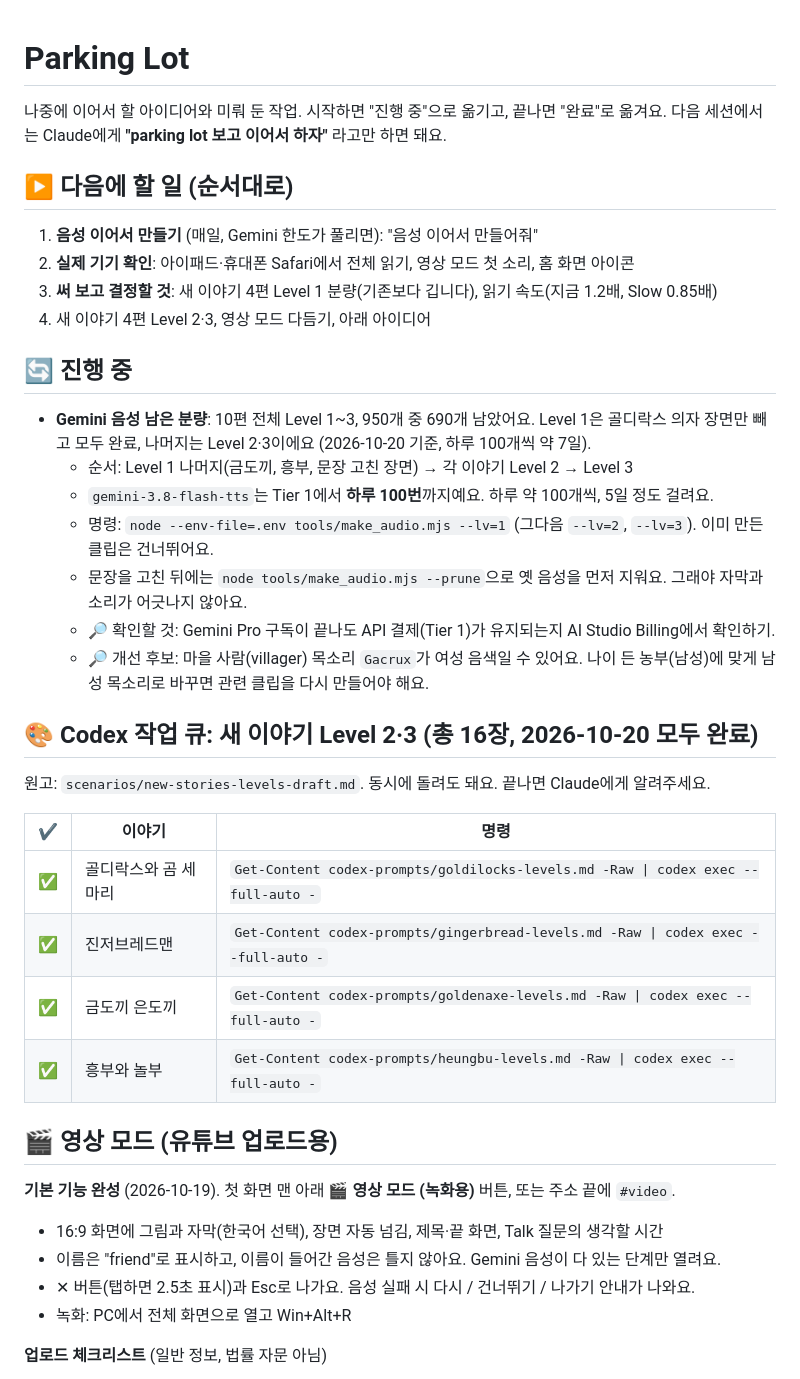
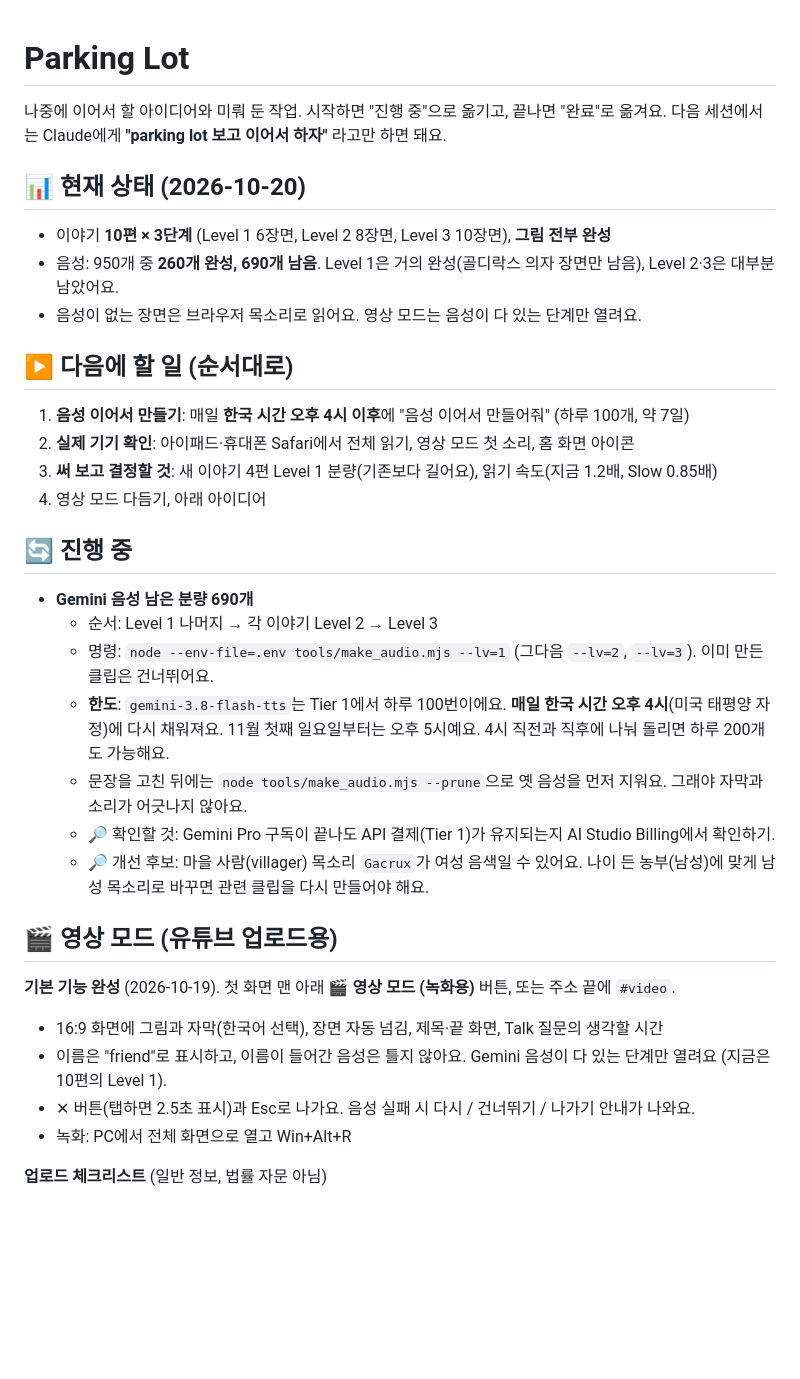
Before and after one commit to salgoo100/book-reading, a Markdown page: PARKING_LOT.md, the part around one of its changes. GitHub-like rendering; blank space fills up the shorter version.

Commit message:
Parking lot: status summary, quota reset time, completed log for 10/20
Co-Authored-By: Claude Opus 5.5 <noreply@anthropic.com>

```diff
--- a/PARKING_LOT.md
+++ b/PARKING_LOT.md
@@ -3,35 +3,30 @@
 나중에 이어서 할 아이디어와 미뤄 둔 작업. 시작하면 "진행 중"으로 옮기고, 끝나면 "완료"로 옮겨요.
 다음 세션에서는 Claude에게 **"parking lot 보고 이어서 하자"** 라고만 하면 돼요.
 
+## 📊 현재 상태 (2026-10-20)
+- 이야기 **10편 × 3단계** (Level 1 6장면, Level 2 8장면, Level 3 10장면), **그림 전부 완성**
+- 음성: 950개 중 **260개 완성, 690개 남음**. Level 1은 거의 완성(골디락스 의자 장면만 남음), Level 2·3은 대부분 남았어요.
+- 음성이 없는 장면은 브라우저 목소리로 읽어요. 영상 모드는 음성이 다 있는 단계만 열려요.
+
 ## ▶ 다음에 할 일 (순서대로)
-1. **음성 이어서 만들기** (매일, Gemini 한도가 풀리면): "음성 이어서 만들어줘"
+1. **음성 이어서 만들기**: 매일 **한국 시간 오후 4시 이후**에 "음성 이어서 만들어줘" (하루 100개, 약 7일)
 2. **실제 기기 확인**: 아이패드·휴대폰 Safari에서 전체 읽기, 영상 모드 첫 소리, 홈 화면 아이콘
-3. **써 보고 결정할 것**: 새 이야기 4편 Level 1 분량(기존보다 깁니다), 읽기 속도(지금 1.2배, Slow 0.85배)
-4. 새 이야기 4편 Level 2·3, 영상 모드 다듬기, 아래 아이디어
+3. **써 보고 결정할 것**: 새 이야기 4편 Level 1 분량(기존보다 길어요), 읽기 속도(지금 1.2배, Slow 0.85배)
+4. 영상 모드 다듬기, 아래 아이디어
 
 ## 🔄 진행 중
-- **Gemini 음성 남은 분량**: 10편 전체 Level 1~3, 950개 중 690개 남았어요. Level 1은 골디락스 의자 장면만 빼고 모두 완료, 나머지는 Level 2·3이에요 (2026-10-20 기준, 하루 100개씩 약 7일).
-  - 순서: Level 1 나머지(금도끼, 흥부, 문장 고친 장면) → 각 이야기 Level 2 → Level 3
-  - `gemini-3.8-flash-tts`는 Tier 1에서 **하루 100번**까지예요. 하루 약 100개씩, 5일 정도 걸려요.
+- **Gemini 음성 남은 분량 690개**
+  - 순서: Level 1 나머지 → 각 이야기 Level 2 → Level 3
   - 명령: `node --env-file=.env tools/make_audio.mjs --lv=1` (그다음 `--lv=2`, `--lv=3`). 이미 만든 클립은 건너뛰어요.
+  - **한도**: `gemini-3.8-flash-tts`는 Tier 1에서 하루 100번이에요. **매일 한국 시간 오후 4시**(미국 태평양 자정)에 다시 채워져요. 11월 첫째 일요일부터는 오후 5시예요. 4시 직전과 직후에 나눠 돌리면 하루 200개도 가능해요.
   - 문장을 고친 뒤에는 `node tools/make_audio.mjs --prune`으로 옛 음성을 먼저 지워요. 그래야 자막과 소리가 어긋나지 않아요.
   - 🔎 확인할 것: Gemini Pro 구독이 끝나도 API 결제(Tier 1)가 유지되는지 AI Studio Billing에서 확인하기.
   - 🔎 개선 후보: 마을 사람(villager) 목소리 `Gacrux`가 여성 음색일 수 있어요. 나이 든 농부(남성)에 맞게 남성 목소리로 바꾸면 관련 클립을 다시 만들어야 해요.
 
-## 🎨 Codex 작업 큐: 새 이야기 Level 2·3 (총 16장, 2026-10-20 모두 완료)
-원고: `scenarios/new-stories-levels-draft.md`. 동시에 돌려도 돼요. 끝나면 Claude에게 알려주세요.
-
-| ✔ | 이야기 | 명령 |
-|---|---|---|
-| ✅ | 골디락스와 곰 세 마리 | `Get-Content codex-prompts/goldilocks-levels.md -Raw \| codex exec --full-auto -` |
-| ✅ | 진저브레드맨 | `Get-Content codex-prompts/gingerbread-levels.md -Raw \| codex exec --full-auto -` |
-| ✅ | 금도끼 은도끼 | `Get-Content codex-prompts/goldenaxe-levels.md -Raw \| codex exec --full-auto -` |
-| ✅ | 흥부와 놀부 | `Get-Content codex-prompts/heungbu-levels.md -Raw \| codex exec --full-auto -` |
-
 ## 🎬 영상 모드 (유튜브 업로드용)
 **기본 기능 완성** (2026-10-19). 첫 화면 맨 아래 **🎬 영상 모드 (녹화용)** 버튼, 또는 주소 끝에 `#video`.
 - 16:9 화면에 그림과 자막(한국어 선택), 장면 자동 넘김, 제목·끝 화면, Talk 질문의 생각할 시간
-- 이름은 "friend"로 표시하고, 이름이 들어간 음성은 틀지 않아요. Gemini 음성이 다 있는 단계만 열려요.
+- 이름은 "friend"로 표시하고, 이름이 들어간 음성은 틀지 않아요. Gemini 음성이 다 있는 단계만 열려요 (지금은 10편의 Level 1).
 - ✕ 버튼(탭하면 2.5초 표시)과 Esc로 나가요. 음성 실패 시 다시 / 건너뛰기 / 나가기 안내가 나와요.
 - 녹화: PC에서 전체 화면으로 열고 Win+Alt+R
 
```
Also changed, not shown: other parts of PARKING_LOT.md (+7 -3 lines).
